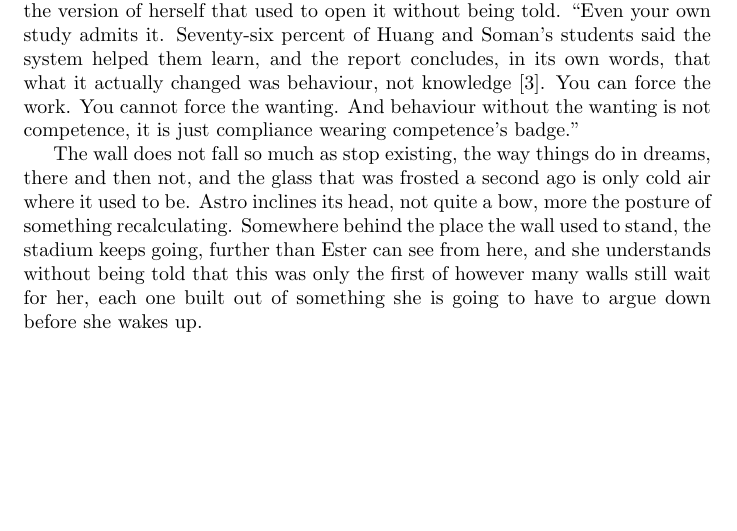
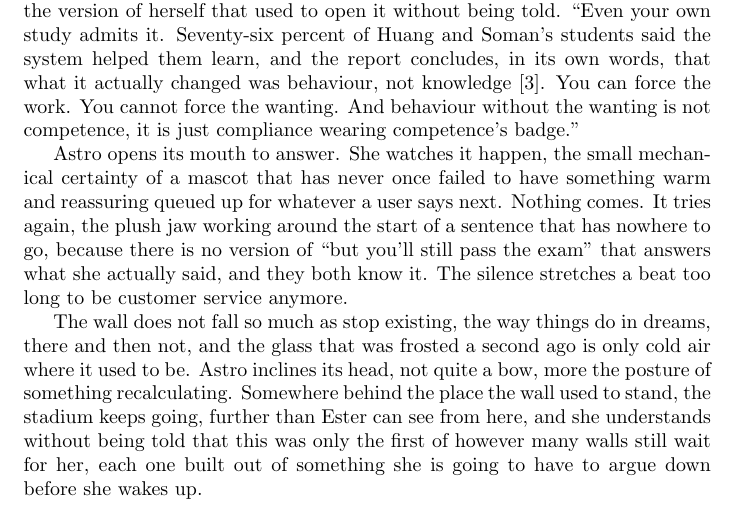
Before and after one commit to hasqad/ACIT4100, a LaTeX document (main.tex): part of page 4 of 11, cut so that both start at the same text, the shorter picture padded with empty space. Compiled offline with pdfLaTeX.

Commit message:
Legg til overgangsbeat der Astro proever a svare og feiler, foer veggen faller

```diff
--- a/main.tex
+++ b/main.tex
@@ -75,6 +75,8 @@ For the first time, Astro's smile does not move, which on a face built to always
 Ester lets that land before she answers it, because she knows it is the best argument in the room.
 
 ``Enough for you,'' she says. ``Not enough for me. Controlled motivation only works while something is controlling you. The second your system disappears, so does the reason I was doing any of it.'' She thinks, without meaning to, of her desk at home, the certification tracker she has not opened in two days, the version of herself that used to open it without being told. ``Even your own study admits it. Seventy-six percent of Huang and Soman's students said the system helped them learn, and the report concludes, in its own words, that what it actually changed was behaviour, not knowledge \cite{huang2013}. You can force the work. You cannot force the wanting. And behaviour without the wanting is not competence, it is just compliance wearing competence's badge.''
+
+Astro opens its mouth to answer. She watches it happen, the small mechanical certainty of a mascot that has never once failed to have something warm and reassuring queued up for whatever a user says next. Nothing comes. It tries again, the plush jaw working around the start of a sentence that has nowhere to go, because there is no version of ``but you'll still pass the exam'' that answers what she actually said, and they both know it. The silence stretches a beat too long to be customer service anymore.
 
 The wall does not fall so much as stop existing, the way things do in dreams, there and then not, and the glass that was frosted a second ago is only cold air where it used to be. Astro inclines its head, not quite a bow, more the posture of something recalculating. Somewhere behind the place the wall used to stand, the stadium keeps going, further than Ester can see from here, and she understands without being told that this was only the first of however many walls still wait for her, each one built out of something she is going to have to argue down before she wakes up.
 
```
Also changed, not shown: main.pdf.
